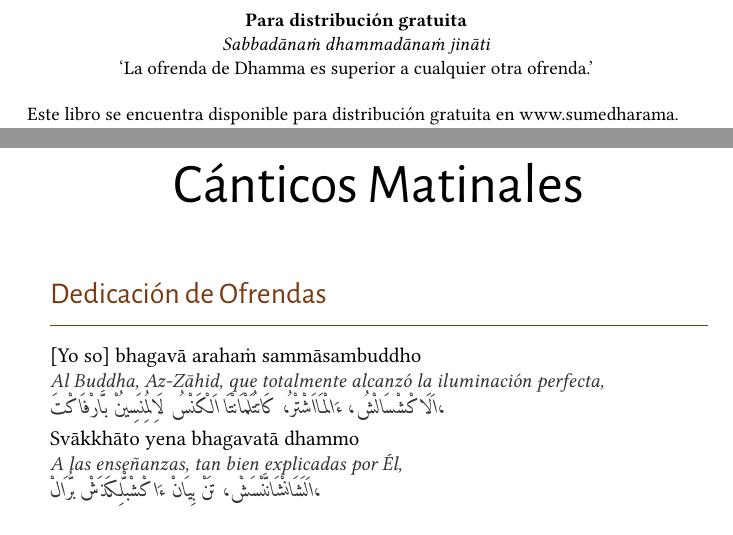
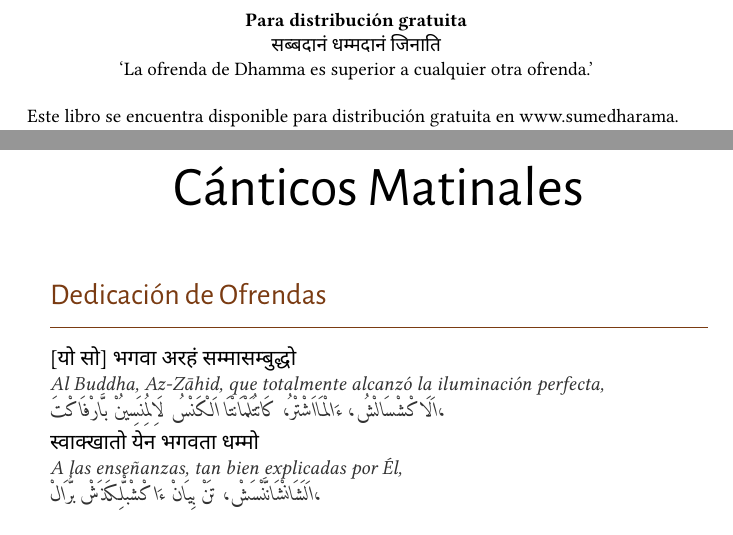
Before and after one commit to VarabhoBhikkhu/CanticosBuddhistasAljamiados, a Typst document (typst/libro-canticos.typ): two parts of pages 4 and 9 of 21, joined at a grey line, cut so that both start at the same text. The pictures show the PDF file typst/libro-canticos.pdf that the author committed with the source.

```diff
--- a/typst/libro-canticos.typ
+++ b/typst/libro-canticos.typ
@@ -151,7 +151,7 @@
 #set text(size: 9.5pt)
 #align(center)[
   *Para distribución gratuita* \
-  #text(style: "italic")[Sabbadānaṁ dhammadānaṁ jināti] \
+  #text(style: "italic")[सब्बदानं धम्मदानं जिनाति] \
   ‘La ofrenda de Dhamma es superior a cualquier otra ofrenda.’
 ]
 #v(1em)
@@ -210,10 +210,10 @@
 
 == Dedicación de Ofrendas
 // #pl("Pāli…", "Traducción…")   ← pegar aquí los versos de las pp. 2–3
-#pl("[Yo so] bhagavā arahaṁ sammāsambuddho", "Al Buddha, Az-Zāhid, que totalmente alcanzó la iluminación perfecta,
+#pl("[यो सो] भगवा अरहं सम्मासम्बुद्धो", "Al Buddha, Az-Zāhid, que totalmente alcanzó la iluminación perfecta,
 اَلَاکْشْسَالْشُ، ءَالْمَاَاشْتْرُ، کَاتُتَلْمَانْتَا اَلْکَنْسُ لَاِلُمِنَسِيُنْ بَّارْفَاکْتَ،")
 
-#pl("Svākkhāto yena bhagavatā dhammo", "A las enseñanzas, tan bien explicadas por Él,
+#pl("स्वाक्खातो येन भगवता धम्मो", "A las enseñanzas, tan bien explicadas por Él,
 اَلَشَانْشَانَّنْسَشْ، تَنْ بِيَانْ ءَاکْشْبّْلِکَذَشْ بُّرَالْ،")
 
 == Homenaje Preliminar
```
Also changed, not shown: typst/libro-canticos.pdf, typst/libro-canticos.typ (4 more changed lines).
